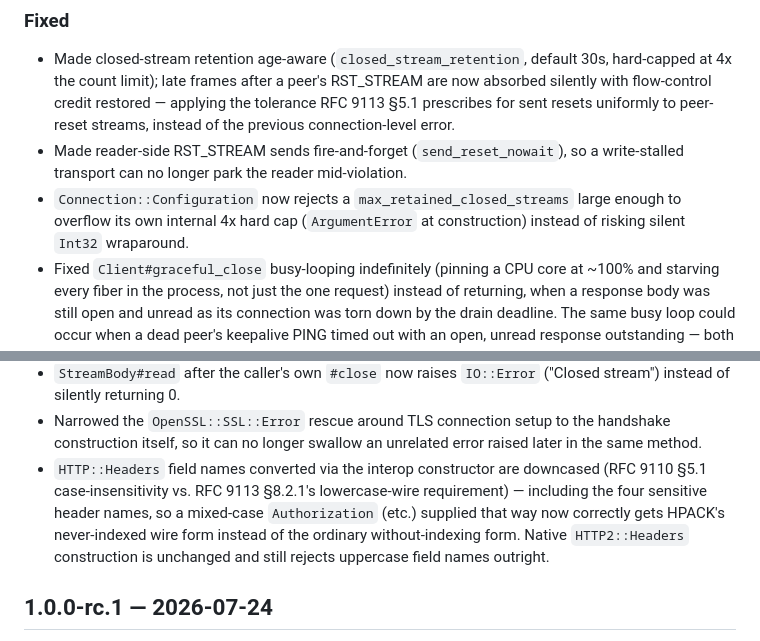
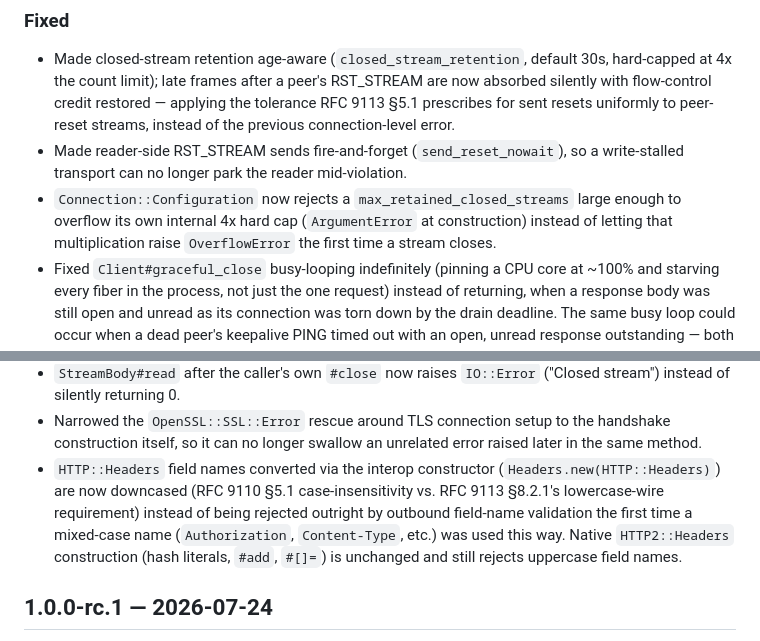
Before and after one commit to wyhaines/http2.cr, a Markdown page: CHANGELOG.md, 2 parts joined by grey strips. Drawn GitHub-style.

Commit message:
Correct two inaccurate CHANGELOG claims from the P3 records pass

```diff
--- a/CHANGELOG.md
+++ b/CHANGELOG.md
@@ -117,7 +117,8 @@ All notable changes are recorded here. This project follows
   a write-stalled transport can no longer park the reader mid-violation.
 - `Connection::Configuration` now rejects a `max_retained_closed_streams`
   large enough to overflow its own internal 4x hard cap (`ArgumentError` at
-  construction) instead of risking silent `Int32` wraparound.
+  construction) instead of letting that multiplication raise `OverflowError`
+  the first time a stream closes.
 - Fixed `Client#graceful_close` busy-looping indefinitely (pinning a CPU
   core at ~100% and starving every fiber in the process, not just the one
   request) instead of returning, when a response body was still open and
@@ -166,13 +167,13 @@ All notable changes are recorded here. This project follows
 - Narrowed the `OpenSSL::SSL::Error` rescue around TLS connection setup to
   the handshake construction itself, so it can no longer swallow an
   unrelated error raised later in the same method.
-- `HTTP::Headers` field names converted via the interop constructor are
-  downcased (RFC 9110 §5.1 case-insensitivity vs. RFC 9113 §8.2.1's
-  lowercase-wire requirement) — including the four sensitive header names,
-  so a mixed-case `Authorization` (etc.) supplied that way now correctly
-  gets HPACK's never-indexed wire form instead of the ordinary
-  without-indexing form. Native `HTTP2::Headers` construction is unchanged
-  and still rejects uppercase field names outright.
+- `HTTP::Headers` field names converted via the interop constructor
+  (`Headers.new(HTTP::Headers)`) are now downcased (RFC 9110 §5.1
+  case-insensitivity vs. RFC 9113 §8.2.1's lowercase-wire requirement)
+  instead of being rejected outright by outbound field-name validation the
+  first time a mixed-case name (`Authorization`, `Content-Type`, etc.) was
+  used this way. Native `HTTP2::Headers` construction (hash literals,
+  `#add`, `#[]=`) is unchanged and still rejects uppercase field names.
 
 ## 1.0.0-rc.1 — 2026-07-24
 
```
